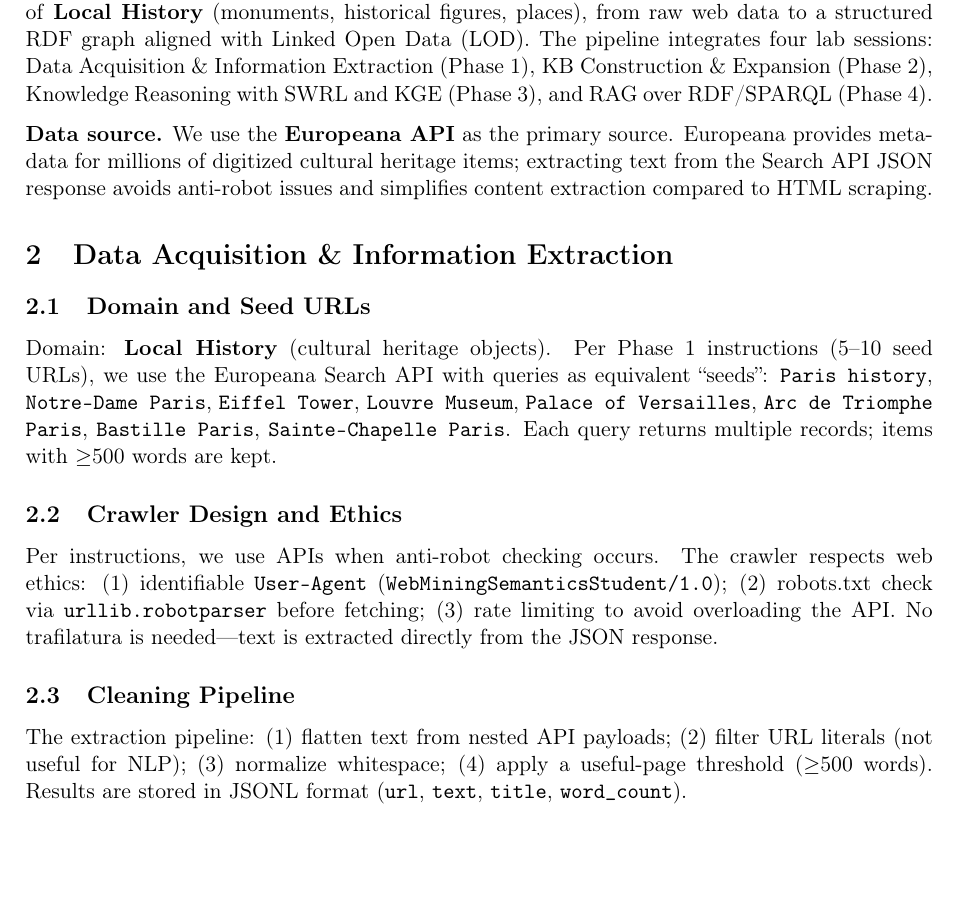
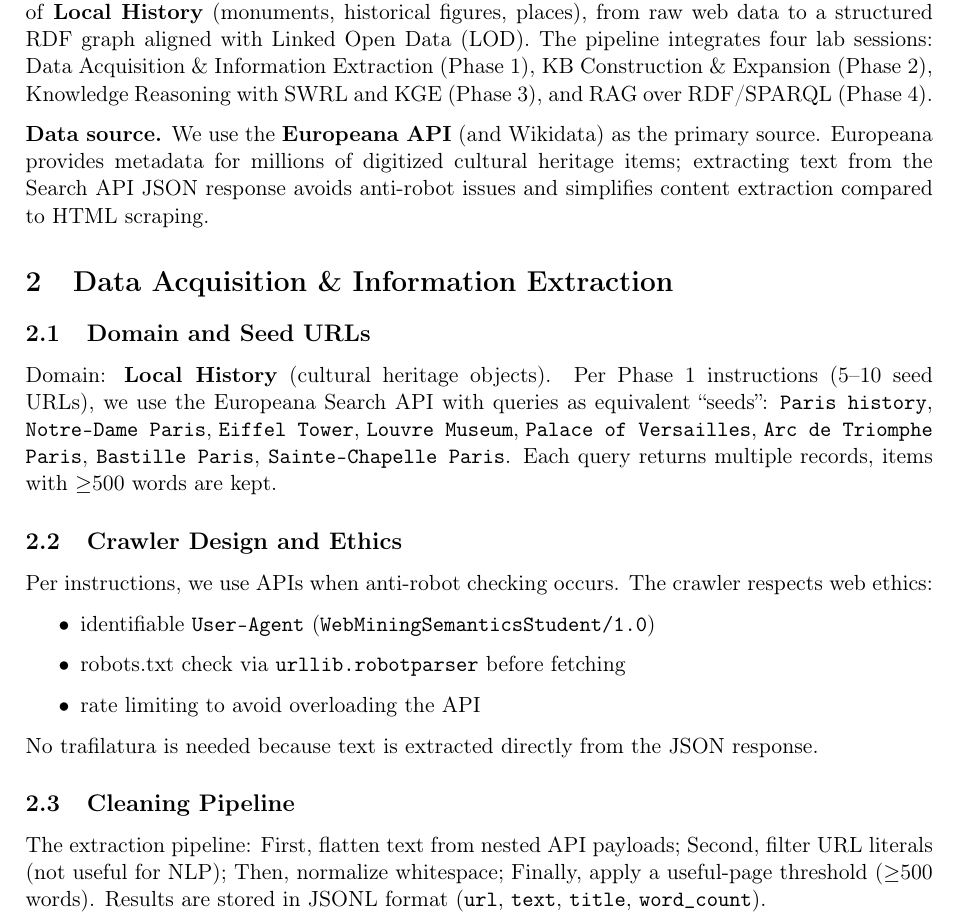
Before and after one commit to GabrielSultan/WebDataMining_Semantics_Project, a LaTeX document (reports/report.tex): part of page 1 of 7, cut so that both start at the same text, the shorter picture padded with empty space. Compiled offline with pdfLaTeX.

Commit message:
fix: minor modifs on report

```diff
--- a/reports/report.tex
+++ b/reports/report.tex
@@ -25,7 +25,7 @@
 
 This report describes a complete pipeline for building a Knowledge Base (KB) in the domain of \textbf{Local History} (monuments, historical figures, places), from raw web data to a structured RDF graph aligned with Linked Open Data (LOD). The pipeline integrates four lab sessions: Data Acquisition \& Information Extraction (Phase~1), KB Construction \& Expansion (Phase~2), Knowledge Reasoning with SWRL and KGE (Phase~3), and RAG over RDF/SPARQL (Phase~4).
 
-\textbf{Data source.} We use the \textbf{Europeana API} as the primary source. Europeana provides metadata for millions of digitized cultural heritage items; extracting text from the Search API JSON response avoids anti-robot issues and simplifies content extraction compared to HTML scraping.
+\textbf{Data source.} We use the \textbf{Europeana API} (and Wikidata) as the primary source. Europeana provides metadata for millions of digitized cultural heritage items; extracting text from the Search API JSON response avoids anti-robot issues and simplifies content extraction compared to HTML scraping.
 
 %=============================================================================
 \section{Data Acquisition \& Information Extraction}
@@ -33,15 +33,21 @@ This report describes a complete pipeline for building a Knowledge Base (KB) in
 
 \subsection{Domain and Seed URLs}
 
-Domain: \textbf{Local History} (cultural heritage objects). Per Phase~1 instructions (5--10 seed URLs), we use the Europeana Search API with queries as equivalent ``seeds'': \texttt{Paris history}, \texttt{Notre-Dame Paris}, \texttt{Eiffel Tower}, \texttt{Louvre Museum}, \texttt{Palace of Versailles}, \texttt{Arc de Triomphe Paris}, \texttt{Bastille Paris}, \texttt{Sainte-Chapelle Paris}. Each query returns multiple records; items with $\geq$500 words are kept.
+Domain: \textbf{Local History} (cultural heritage objects). Per Phase~1 instructions (5--10 seed URLs), we use the Europeana Search API with queries as equivalent ``seeds'': \texttt{Paris history}, \texttt{Notre-Dame Paris}, \texttt{Eiffel Tower}, \texttt{Louvre Museum}, \texttt{Palace of Versailles}, \texttt{Arc de Triomphe Paris}, \texttt{Bastille Paris}, \texttt{Sainte-Chapelle Paris}. Each query returns multiple records, items with $\geq$500 words are kept.
 
 \subsection{Crawler Design and Ethics}
 
-Per instructions, we use APIs when anti-robot checking occurs. The crawler respects web ethics: (1)~identifiable \texttt{User-Agent} (\texttt{WebMiningSemanticsStudent/1.0}); (2)~robots.txt check via \texttt{urllib.robotparser} before fetching; (3)~rate limiting to avoid overloading the API. No trafilatura is needed---text is extracted directly from the JSON response.
+Per instructions, we use APIs when anti-robot checking occurs. The crawler respects web ethics:
+\begin{itemize}
+\item identifiable \texttt{User-Agent} (\texttt{WebMiningSemanticsStudent/1.0})
+\item robots.txt check via \texttt{urllib.robotparser} before fetching
+\item rate limiting to avoid overloading the API
+\end{itemize}
+No trafilatura is needed because text is extracted directly from the JSON response.
 
 \subsection{Cleaning Pipeline}
 
-The extraction pipeline: (1)~flatten text from nested API payloads; (2)~filter URL literals (not useful for NLP); (3)~normalize whitespace; (4)~apply a useful-page threshold ($\geq$500 words). Results are stored in JSONL format (\texttt{url}, \texttt{text}, \texttt{title}, \texttt{word\_count}).
+The extraction pipeline: First, flatten text from nested API payloads; Second, filter URL literals (not useful for NLP); Then, normalize whitespace; Finally, apply a useful-page threshold ($\geq$500 words). Results are stored in JSONL format (\texttt{url}, \texttt{text}, \texttt{title}, \texttt{word\_count}).
 
 \subsection{NER and Relation Extraction}
 
```
